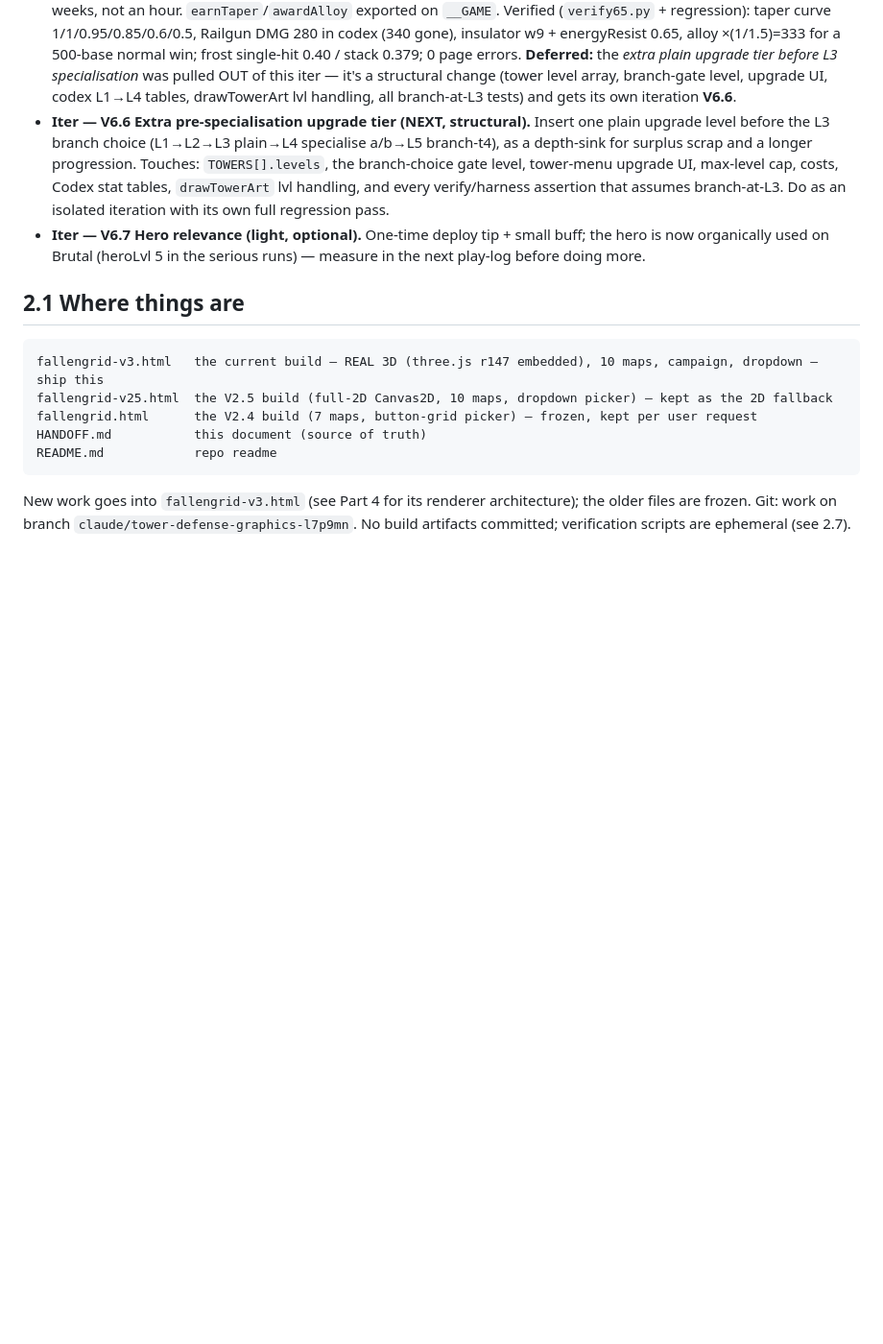
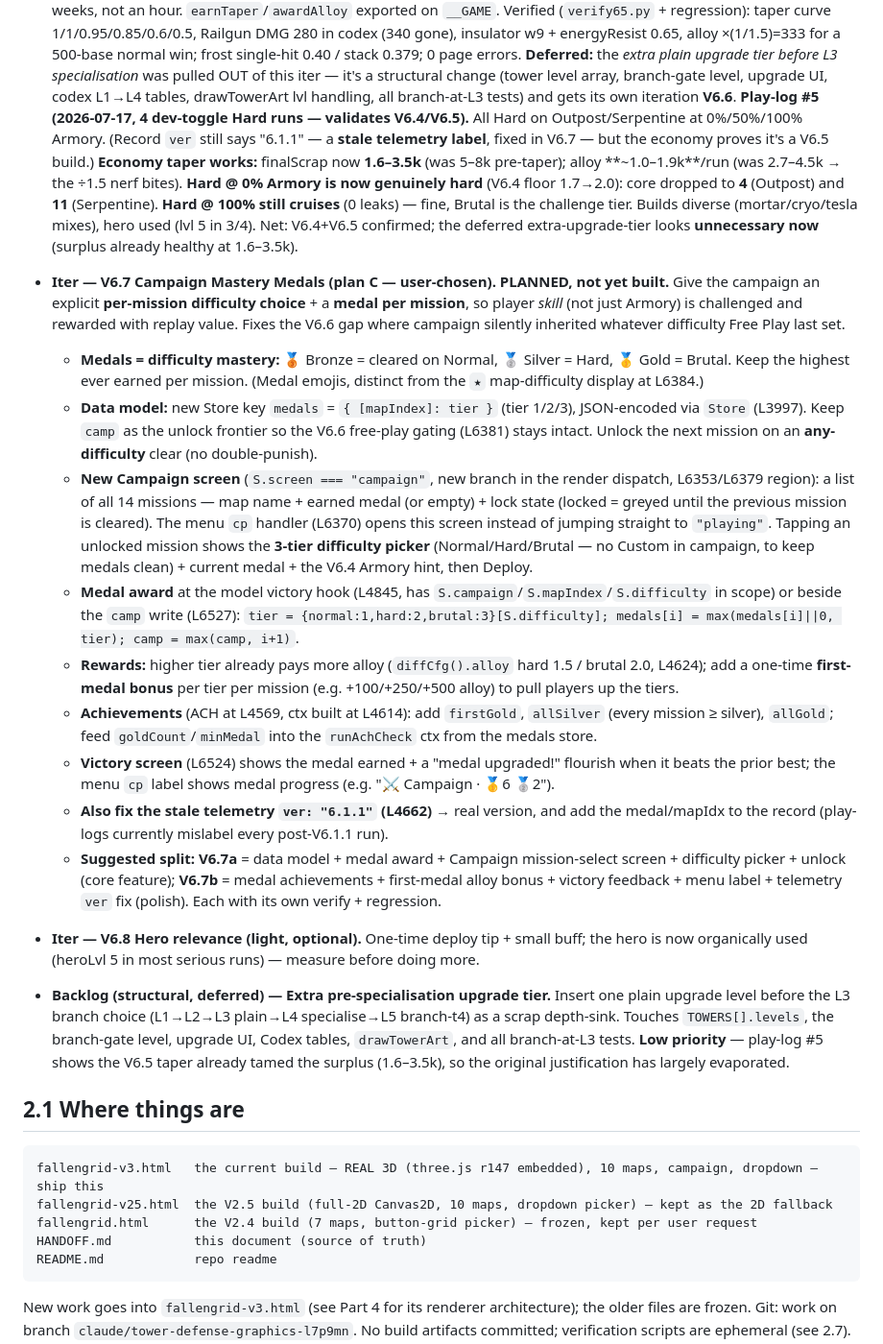
Before and after one commit to palj79-dk/Test, a Markdown page: HANDOFF.md, the part around the change. Shown at 96% size. Drawn GitHub-style; blank space fills up the shorter version.

Commit message:
Plan: V6.7 Campaign Mastery Medals (plan C) + play-log #5 analysis
- Document play-log #5: V6.4/V6.5 validated (surplus 1.6-3.5k, alloy ~1-1.9k,
  Hard@0% genuinely hard); deferred upgrade tier now low priority
- Add grounded V6.7 plan: per-mission difficulty choice + bronze/silver/gold
  medals (Normal/Hard/Brutal), new Campaign mission-select screen, medal store,
  award hook, achievements, first-medal alloy bonus, telemetry ver fix
- Renumber hero relevance to V6.8; extra upgrade tier moved to deferred backlog

Co-Authored-By: Claude <noreply@anthropic.com>
Claude-Session: https://claude.ai/code/session_015CXk1Xjzkpcy3SjeX83zWh

```diff
--- a/HANDOFF.md
+++ b/HANDOFF.md
@@ -330,8 +330,20 @@ Copied from `fallengrid-v3.html` (V3.6 art baseline) as **V4.0**; each solution
 
 **Play-log #3 (2026-07-17, +3 dev-toggle runs on V6.1.1) — why V6.3 was the right call.** User tested the dev override on **Hard/Outpost**: (a) **0% Armory** (coreStart 18, threat 0) → win but *earned* — **6 repairs** (939 scrap), 1 leak, core dipped to 12; (b) **50% Armory** → cruise, 0 leaks/0 core lost; (c) **100% Armory** (real maxed, threat 1) → cruise, 0 leaks/0 core lost. **So Hard is trivial at ≥50% Armory** — confirms the assessment that `THREAT_HP 0.85` doesn't bite a maxed account on Hard (→ V6.2 lowers threat *and* moves difficulty into the tiers). **Aggression was still free in all three**: 17–18 early sends, 6–11 overlaps, 150–200-hostile piles, scrap ballooning to 8k+ with 0 risk — exactly the pattern V6.3 now taxes (rush buff) and caps (manual congestion block). Re-test with a play-log after V6.3 to confirm early-send counts fall and surplus shrinks.
 - **Iter — V6.5 Economy taper + Railgun/slow rebalance. ✅ SHIPPED.** (1) **Kill-reward taper**: `earnTaper() = wave ≤ 12 ? 1 : max(0.5, 1 − (wave−12)·0.05)` multiplies per-kill scrap in `hurt()` — flat through wave 12, then fades to ×0.6 by wave 20, floored ×0.5, so the wave-15+ scrap explosion (5.9–6.9k surplus in play-log #4) is capped. (2) **Railgun t4 nerf**: Annihilator dmg 340→280, cost 240→275. (3) **Shorter frost conveyor**: `SLOW_ASYMPTOTE` 0.28→0.34 (two-tower stack now leaves 0.379 speed vs 0.358; single-hit unchanged at 0.40). (4) **Insulator sooner + harder**: first appears wave 9 (was 10), cap 5→6, `energyResist` 0.6→0.65 (takes ~35% from energy). (5) **Alloy faucet ÷1.5** so the Armory fills over weeks, not an hour. `earnTaper`/`awardAlloy` exported on `__GAME`. Verified (`verify65.py` + regression): taper curve 1/1/0.95/0.85/0.6/0.5, Railgun DMG 280 in codex (340 gone), insulator w9 + energyResist 0.65, alloy ×(1/1.5)=333 for a 500-base normal win; frost single-hit 0.40 / stack 0.379; 0 page errors. **Deferred:** the *extra plain upgrade tier before L3 specialisation* was pulled OUT of this iter — it's a structural change (tower level array, branch-gate level, upgrade UI, codex L1→L4 tables, drawTowerArt lvl handling, all branch-at-L3 tests) and gets its own iteration **V6.6**.
-- **Iter — V6.6 Extra pre-specialisation upgrade tier (NEXT, structural).** Insert one plain upgrade level before the L3 branch choice (L1→L2→L3 plain→L4 specialise a/b→L5 branch-t4), as a depth-sink for surplus scrap and a longer progression. Touches: `TOWERS[].levels`, the branch-choice gate level, tower-menu upgrade UI, max-level cap, costs, Codex stat tables, `drawTowerArt` lvl handling, and every verify/harness assertion that assumes branch-at-L3. Do as an isolated iteration with its own full regression pass.
-- **Iter — V6.7 Hero relevance (light, optional).** One-time deploy tip + small buff; the hero is now organically used on Brutal (heroLvl 5 in the serious runs) — measure in the next play-log before doing more.
+**Play-log #5 (2026-07-17, 4 dev-toggle Hard runs — validates V6.4/V6.5).** All Hard on Outpost/Serpentine at 0%/50%/100% Armory. (Record `ver` still says "6.1.1" — a **stale telemetry label**, fixed in V6.7 — but the economy proves it's a V6.5 build.) **Economy taper works:** finalScrap now **1.6–3.5k** (was 5–8k pre-taper); alloy **~1.0–1.9k**/run (was 2.7–4.5k → the ÷1.5 nerf bites). **Hard @ 0% Armory is now genuinely hard** (V6.4 floor 1.7→2.0): core dropped to **4** (Outpost) and **11** (Serpentine). **Hard @ 100% still cruises** (0 leaks) — fine, Brutal is the challenge tier. Builds diverse (mortar/cryo/tesla mixes), hero used (lvl 5 in 3/4). Net: V6.4+V6.5 confirmed; the deferred extra-upgrade-tier looks **unnecessary now** (surplus already healthy at 1.6–3.5k).
+
+- **Iter — V6.7 Campaign Mastery Medals (plan C — user-chosen). PLANNED, not yet built.** Give the campaign an explicit **per-mission difficulty choice** + a **medal per mission**, so player *skill* (not just Armory) is challenged and rewarded with replay value. Fixes the V6.6 gap where campaign silently inherited whatever difficulty Free Play last set.
+  - **Medals = difficulty mastery:** 🥉 Bronze = cleared on Normal, 🥈 Silver = Hard, 🥇 Gold = Brutal. Keep the highest ever earned per mission. (Medal emojis, distinct from the `★` map-difficulty display at L6384.)
+  - **Data model:** new Store key `medals` = `{ [mapIndex]: tier }` (tier 1/2/3), JSON-encoded via `Store` (L3997). Keep `camp` as the unlock frontier so the V6.6 free-play gating (L6381) stays intact. Unlock the next mission on an **any-difficulty** clear (no double-punish).
+  - **New Campaign screen** (`S.screen === "campaign"`, new branch in the render dispatch, L6353/L6379 region): a list of all 14 missions — map name + earned medal (or empty) + lock state (locked = greyed until the previous mission is cleared). The menu `cp` handler (L6370) opens this screen instead of jumping straight to `"playing"`. Tapping an unlocked mission shows the **3-tier difficulty picker** (Normal/Hard/Brutal — no Custom in campaign, to keep medals clean) + current medal + the V6.4 Armory hint, then Deploy.
+  - **Medal award** at the model victory hook (L4845, has `S.campaign`/`S.mapIndex`/`S.difficulty` in scope) or beside the `camp` write (L6527): `tier = {normal:1,hard:2,brutal:3}[S.difficulty]; medals[i] = max(medals[i]||0, tier); camp = max(camp, i+1)`.
+  - **Rewards:** higher tier already pays more alloy (`diffCfg().alloy` hard 1.5 / brutal 2.0, L4624); add a one-time **first-medal bonus** per tier per mission (e.g. +100/+250/+500 alloy) to pull players up the tiers.
+  - **Achievements** (ACH at L4569, ctx built at L4614): add `firstGold`, `allSilver` (every mission ≥ silver), `allGold`; feed `goldCount`/`minMedal` into the `runAchCheck` ctx from the medals store.
+  - **Victory screen** (L6524) shows the medal earned + a "medal upgraded!" flourish when it beats the prior best; the menu `cp` label shows medal progress (e.g. "⚔ Campaign · 🥇6 🥈2").
+  - **Also fix the stale telemetry `ver: "6.1.1"` (L4662)** → real version, and add the medal/mapIdx to the record (play-logs currently mislabel every post-V6.1.1 run).
+  - **Suggested split:** **V6.7a** = data model + medal award + Campaign mission-select screen + difficulty picker + unlock (core feature); **V6.7b** = medal achievements + first-medal alloy bonus + victory feedback + menu label + telemetry `ver` fix (polish). Each with its own verify + regression.
+- **Iter — V6.8 Hero relevance (light, optional).** One-time deploy tip + small buff; the hero is now organically used (heroLvl 5 in most serious runs) — measure before doing more.
+- **Backlog (structural, deferred) — Extra pre-specialisation upgrade tier.** Insert one plain upgrade level before the L3 branch choice (L1→L2→L3 plain→L4 specialise→L5 branch-t4) as a scrap depth-sink. Touches `TOWERS[].levels`, the branch-gate level, upgrade UI, Codex tables, `drawTowerArt`, and all branch-at-L3 tests. **Low priority** — play-log #5 shows the V6.5 taper already tamed the surplus (1.6–3.5k), so the original justification has largely evaporated.
 
 ## 2.1 Where things are
 
```
